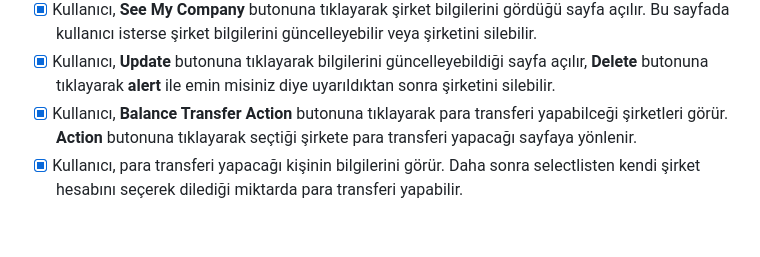
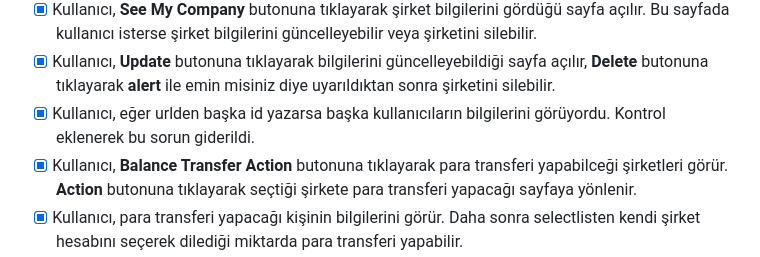
Before and after one commit to kaankaltakkiran/Customer_cari_PHP, a Markdown page: README.md, the part around the change. GitHub-like rendering; blank space fills up the shorter version.

```diff
--- a/README.md
+++ b/README.md
@@ -26,6 +26,7 @@ Normal kullanıcı3= email= selin@gmail.com password= 123
 - [X] Kullanıcı, şirketini başarıyla ekledikten sonra kendine ait şirket bilgilerini görür isterse **See My Company** butonuna tıklayarak şirket bilgilerini görebilir yada **Balance Transfer Action** butonuna tıklayarak para transfer işlemi gerçekleştirebilir.
 - [X] Kullanıcı, **See My Company** butonuna tıklayarak şirket bilgilerini gördüğü sayfa açılır. Bu sayfada kullanıcı isterse şirket bilgilerini güncelleyebilir veya şirketini silebilir.
 - [X] Kullanıcı, **Update** butonuna tıklayarak bilgilerini güncelleyebildiği sayfa açılır, **Delete** butonuna tıklayarak **alert** ile emin misiniz diye uyarıldıktan sonra şirketini silebilir.
+- [X] Kullanıcı, eğer urlden başka id yazarsa başka kullanıcıların bilgilerini görüyordu. Kontrol eklenerek bu sorun giderildi.
 - [X] Kullanıcı, **Balance Transfer Action** butonuna tıklayarak para transferi yapabilceği şirketleri görür. **Action** butonuna tıklayarak seçtiği şirkete para transferi yapacağı sayfaya yönlenir.
 - [X] Kullanıcı, para transferi yapacağı kişinin bilgilerini görür. Daha sonra selectlisten kendi şirket hesabını seçerek dilediği miktarda para transferi yapabilir.
 - [X] Kullanıcı, para miktari olarak 0 veya negatif bir değer girerse  **alert** ile uyarı mesajı çıkmaktadır.
```
